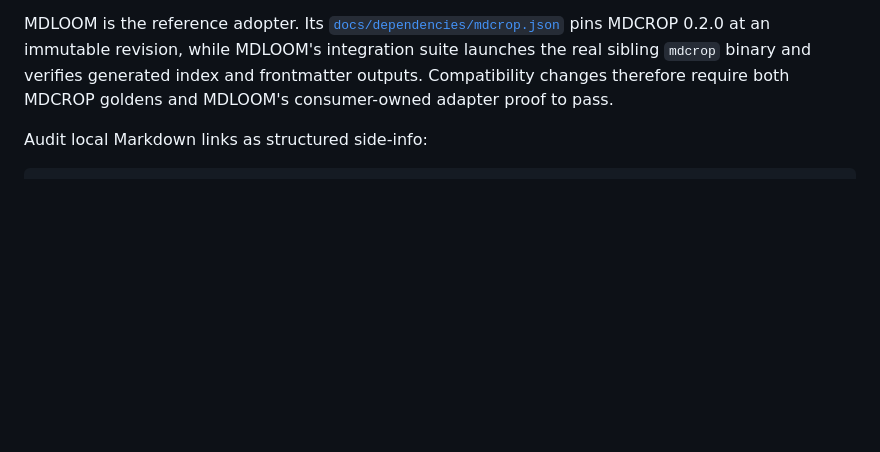
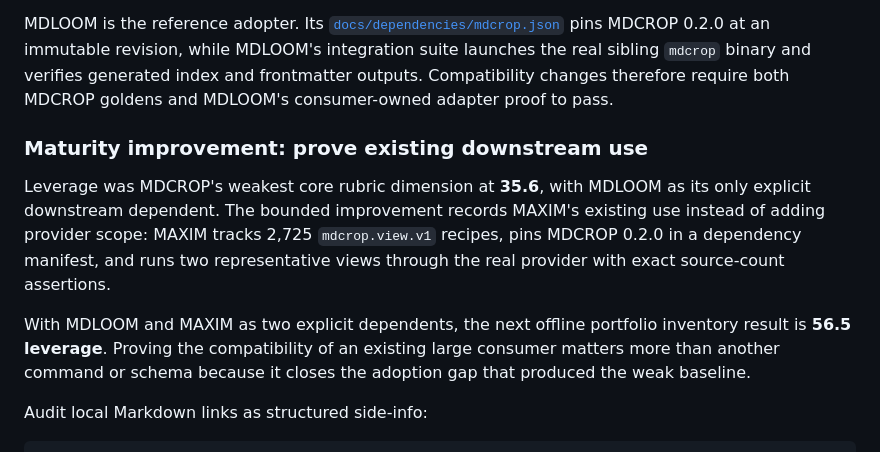
Before and after one commit to giodl73-repo/MDCROP, a Markdown page: README.md, the part around the change. Rendered like a GitHub page; blank space fills up the shorter version.

Commit message:
Record MDCROP leverage improvement
Co-authored-by: Copilot <223556219+Copilot@users.noreply.github.com>
Copilot-Session: cc748063-2ad4-43ce-8587-ace92c77985f

```diff
--- a/README.md
+++ b/README.md
@@ -158,6 +158,20 @@ pins MDCROP 0.2.0 at an immutable revision, while MDLOOM's integration suite
 launches the real sibling `mdcrop` binary and verifies generated index and
 frontmatter outputs. Compatibility changes therefore require both MDCROP
 goldens and MDLOOM's consumer-owned adapter proof to pass.
+
+### Maturity improvement: prove existing downstream use
+
+Leverage was MDCROP's weakest core rubric dimension at **35.6**, with MDLOOM as
+its only explicit downstream dependent. The bounded improvement records MAXIM's
+existing use instead of adding provider scope: MAXIM tracks 2,725
+`mdcrop.view.v1` recipes, pins MDCROP 0.2.0 in a dependency manifest, and runs
+two representative views through the real provider with exact source-count
+assertions.
+
+With MDLOOM and MAXIM as two explicit dependents, the next offline portfolio
+inventory result is **56.5 leverage**. Proving the compatibility of an existing
+large consumer matters more than another command or schema because it closes
+the adoption gap that produced the weak baseline.
 
 Audit local Markdown links as structured side-info:
 
```
